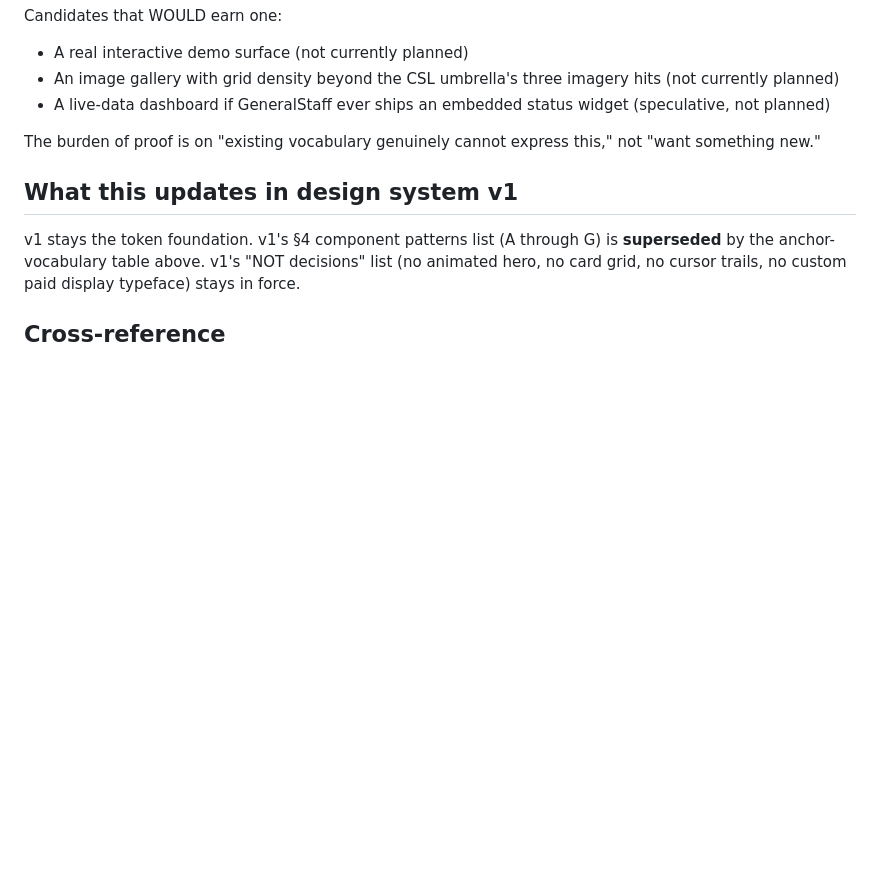
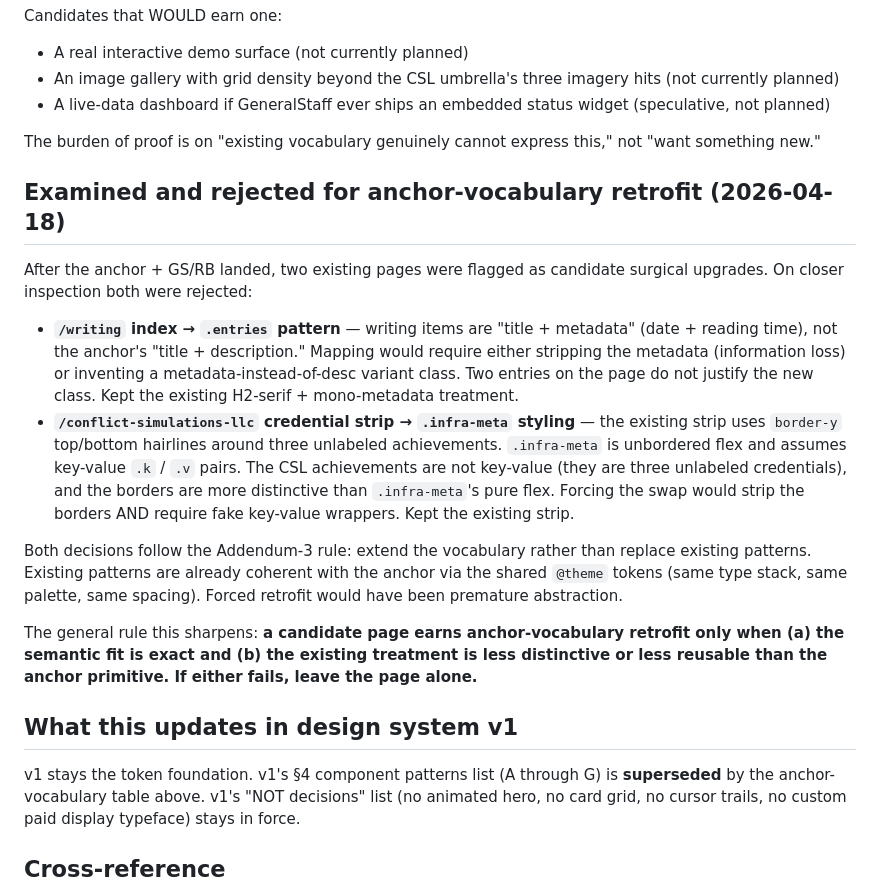
Before and after one commit to lerugray/lerugray.github.io, a Markdown page: vault/decisions/2026-04-18-landing-redesign-anchor.md, the part around the change. Drawn GitHub-style; blank space fills up the shorter version.

```diff
--- a/vault/decisions/2026-04-18-landing-redesign-anchor.md
+++ b/vault/decisions/2026-04-18-landing-redesign-anchor.md
@@ -82,6 +82,17 @@ Candidates that WOULD earn one:
 
 The burden of proof is on "existing vocabulary genuinely cannot express this," not "want something new."
 
+## Examined and rejected for anchor-vocabulary retrofit (2026-04-18)
+
+After the anchor + GS/RB landed, two existing pages were flagged as candidate surgical upgrades. On closer inspection both were rejected:
+
+- **`/writing` index → `.entries` pattern** — writing items are "title + metadata" (date + reading time), not the anchor's "title + description." Mapping would require either stripping the metadata (information loss) or inventing a metadata-instead-of-desc variant class. Two entries on the page do not justify the new class. Kept the existing H2-serif + mono-metadata treatment.
+- **`/conflict-simulations-llc` credential strip → `.infra-meta` styling** — the existing strip uses `border-y` top/bottom hairlines around three unlabeled achievements. `.infra-meta` is unbordered flex and assumes key-value `.k` / `.v` pairs. The CSL achievements are not key-value (they are three unlabeled credentials), and the borders are more distinctive than `.infra-meta`'s pure flex. Forcing the swap would strip the borders AND require fake key-value wrappers. Kept the existing strip.
+
+Both decisions follow the Addendum-3 rule: extend the vocabulary rather than replace existing patterns. Existing patterns are already coherent with the anchor via the shared `@theme` tokens (same type stack, same palette, same spacing). Forced retrofit would have been premature abstraction.
+
+The general rule this sharpens: **a candidate page earns anchor-vocabulary retrofit only when (a) the semantic fit is exact and (b) the existing treatment is less distinctive or less reusable than the anchor primitive. If either fails, leave the page alone.**
+
 ## What this updates in design system v1
 
 v1 stays the token foundation. v1's §4 component patterns list (A through G) is **superseded** by the anchor-vocabulary table above. v1's "NOT decisions" list (no animated hero, no card grid, no cursor trails, no custom paid display typeface) stays in force.
```
Also changed, not shown: vault/boolean-gates-essay-draft.md (added, +119 -0 lines).
